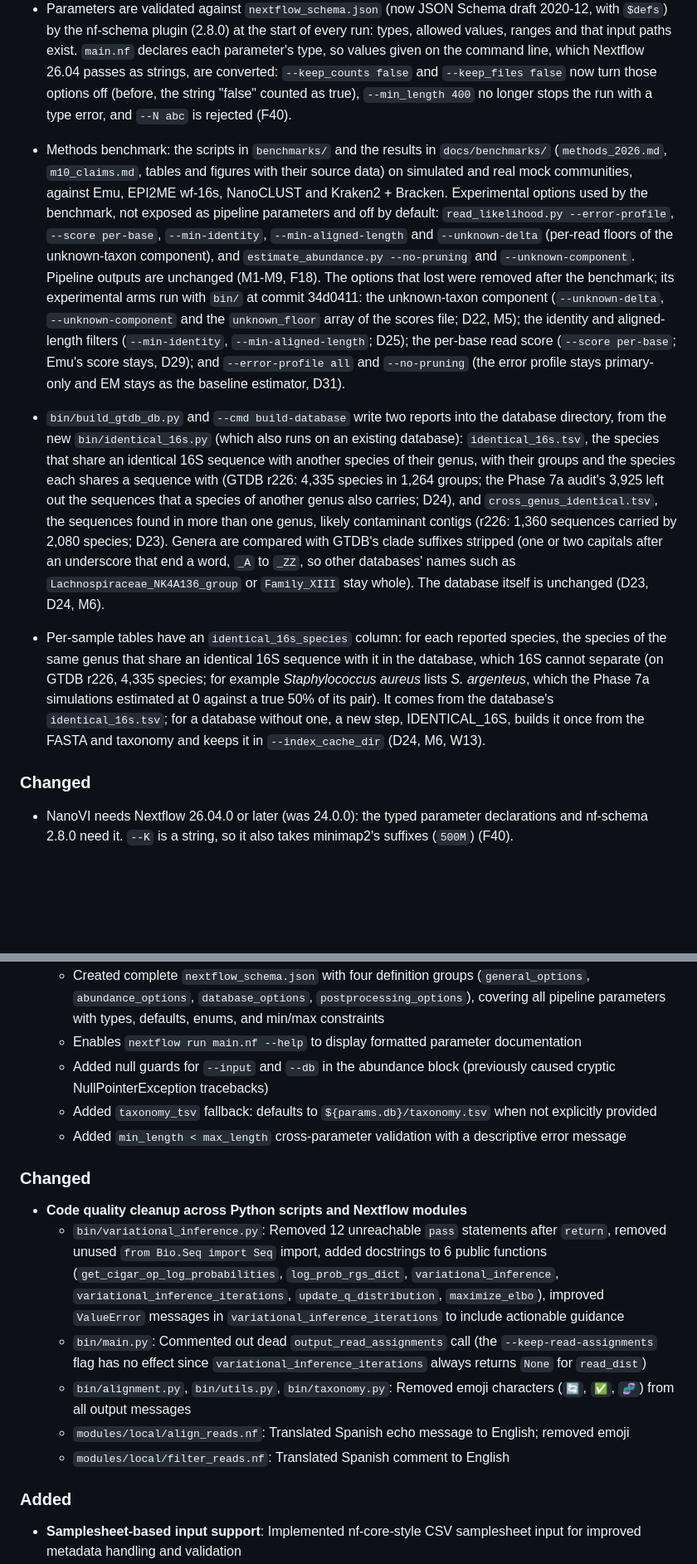
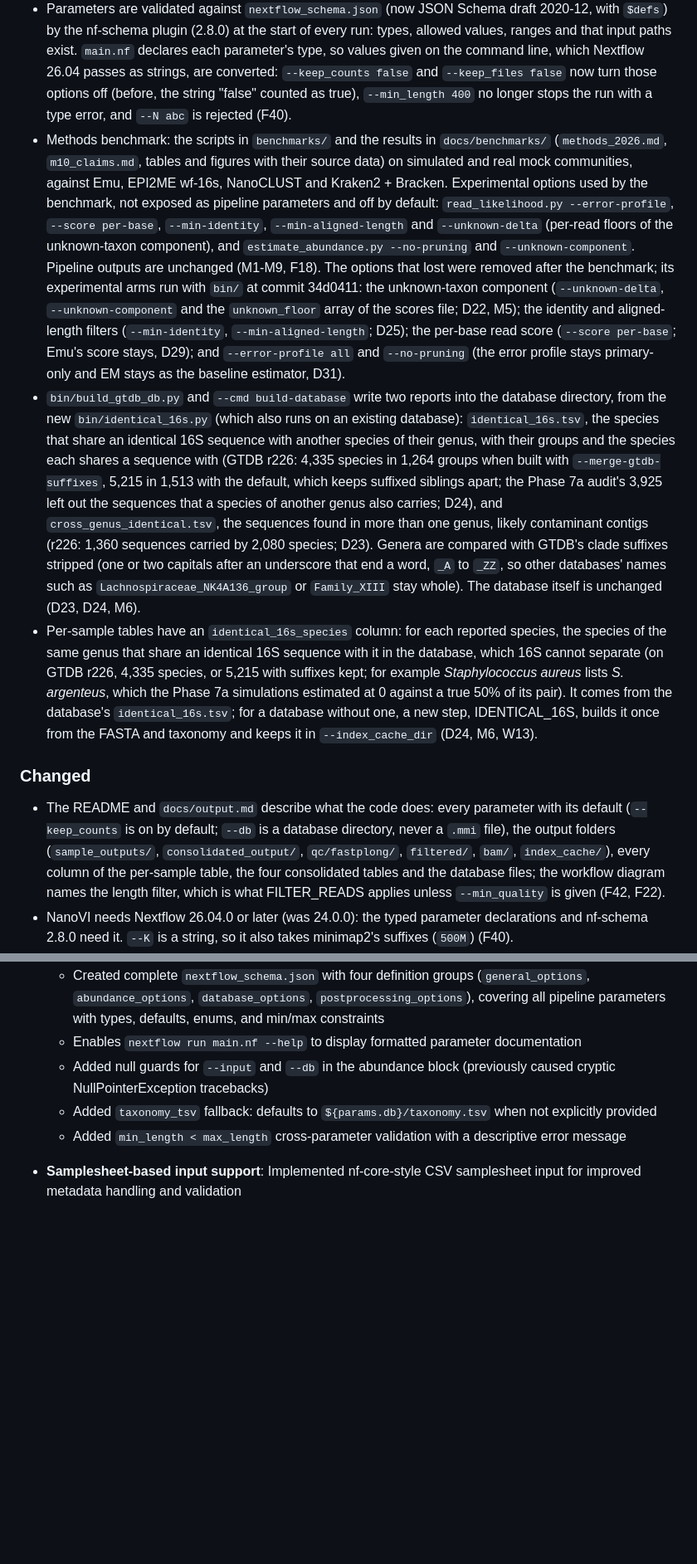
Before and after one commit to microbialds/NanoVI, a Markdown page: CHANGELOG.md, 2 parts joined by grey strips. Shown at 83% size. GitHub-like rendering; blank space fills up the shorter version.

```diff
--- a/CHANGELOG.md
+++ b/CHANGELOG.md
@@ -14,13 +16,13 @@ All notable changes to the NanoVI pipeline will be documented in this file.
 - The minimap2 index is built once and kept in `--index_cache_dir` (default `<output_dir>/index_cache`) under a name that records the database (the first 12 digits of the FASTA's MD5), `--type`, `--kmer_size` and the minimap2 version; a later run with the same settings reuses it instead of rebuilding it. `--db_index` takes a prebuilt `.mmi` and skips the indexing step. `bin/build_gtdb_db.py` no longer suggests indexing with `minimap2 -k 27`. INDEX_DB builds with the CPUs it asks for (`-t`; the index is the same) and stops if the minimap2 it runs is not the version in its cache name. The README no longer tells users to pass a `.mmi` file as `--db`, which the pipeline rejects (F26).
 - `--min_quality` (off by default) turns on fastplong's quality filter on mean read quality; without it reads are filtered by length only, as before (F20, D5).
 - Parameters are validated against `nextflow_schema.json` (now JSON Schema draft 2020-12, with `$defs`) by the nf-schema plugin (2.8.0) at the start of every run: types, allowed values, ranges and that input paths exist. `main.nf` declares each parameter's type, so values given on the command line, which Nextflow 26.04 passes as strings, are converted: `--keep_counts false` and `--keep_files false` now turn those options off (before, the string "false" counted as true), `--min_length 400` no longer stops the run with a type error, and `--N abc` is rejected (F40).
-
 - Methods benchmark: the scripts in `benchmarks/` and the results in `docs/benchmarks/` (`methods_2026.md`, `m10_claims.md`, tables and figures with their source data) on simulated and real mock communities, against Emu, EPI2ME wf-16s, NanoCLUST and Kraken2 + Bracken. Experimental options used by the benchmark, not exposed as pipeline parameters and off by default: `read_likelihood.py --error-profile`, `--score per-base`, `--min-identity`, `--min-aligned-length` and `--unknown-delta` (per-read floors of the unknown-taxon component), and `estimate_abundance.py --no-pruning` and `--unknown-component`. Pipeline outputs are unchanged (M1-M9, F18). The options that lost were removed after the benchmark; its experimental arms run with `bin/` at commit 34d0411: the unknown-taxon component (`--unknown-delta`, `--unknown-component` and the `unknown_floor` array of the scores file; D22, M5); the identity and aligned-length filters (`--min-identity`, `--min-aligned-length`; D25); the per-base read score (`--score per-base`; Emu's score stays, D29); and `--error-profile all` and `--no-pruning` (the error profile stays primary-only and EM stays as the baseline estimator, D31).
-- `bin/build_gtdb_db.py` and `--cmd build-database` write two reports into the database directory, from the new `bin/identical_16s.py` (which also runs on an existing database): `identical_16s.tsv`, the species that share an identical 16S sequence with another species of their genus, with their groups and the species each shares a sequence with (GTDB r226: 4,335 species in 1,264 groups; the Phase 7a audit's 3,925 left out the sequences that a species of another genus also carries; D24), and `cross_genus_identical.tsv`, the sequences found in more than one genus, likely contaminant contigs (r226: 1,360 sequences carried by 2,080 species; D23). Genera are compared with GTDB's clade suffixes stripped (one or two capitals after an underscore that end a word, `_A` to `_ZZ`, so other databases' names such as `Lachnospiraceae_NK4A136_group` or `Family_XIII` stay whole). The database itself is unchanged (D23, D24, M6).
-- Per-sample tables have an `identical_16s_species` column: for each reported species, the species of the same genus that share an identical 16S sequence with it in the database, which 16S cannot separate (on GTDB r226, 4,335 species; for example *Staphylococcus aureus* lists *S. argenteus*, which the Phase 7a simulations estimated at 0 against a true 50% of its pair). It comes from the database's `identical_16s.tsv`; for a database without one, a new step, IDENTICAL_16S, builds it once from the FASTA and taxonomy and keeps it in `--index_cache_dir` (D24, M6, W13).
+- `bin/build_gtdb_db.py` and `--cmd build-database` write two reports into the database directory, from the new `bin/identical_16s.py` (which also runs on an existing database): `identical_16s.tsv`, the species that share an identical 16S sequence with another species of their genus, with their groups and the species each shares a sequence with (GTDB r226: 4,335 species in 1,264 groups when built with `--merge-gtdb-suffixes`, 5,215 in 1,513 with the default, which keeps suffixed siblings apart; the Phase 7a audit's 3,925 left out the sequences that a species of another genus also carries; D24), and `cross_genus_identical.tsv`, the sequences found in more than one genus, likely contaminant contigs (r226: 1,360 sequences carried by 2,080 species; D23). Genera are compared with GTDB's clade suffixes stripped (one or two capitals after an underscore that end a word, `_A` to `_ZZ`, so other databases' names such as `Lachnospiraceae_NK4A136_group` or `Family_XIII` stay whole). The database itself is unchanged (D23, D24, M6).
+- Per-sample tables have an `identical_16s_species` column: for each reported species, the species of the same genus that share an identical 16S sequence with it in the database, which 16S cannot separate (on GTDB r226, 4,335 species, or 5,215 with suffixes kept; for example *Staphylococcus aureus* lists *S. argenteus*, which the Phase 7a simulations estimated at 0 against a true 50% of its pair). It comes from the database's `identical_16s.tsv`; for a database without one, a new step, IDENTICAL_16S, builds it once from the FASTA and taxonomy and keeps it in `--index_cache_dir` (D24, M6, W13).
 
 ### Changed
 
+- The README and `docs/output.md` describe what the code does: every parameter with its default (`--keep_counts` is on by default; `--db` is a database directory, never a `.mmi` file), the output folders (`sample_outputs/`, `consolidated_output/`, `qc/fastplong/`, `filtered/`, `bam/`, `index_cache/`), every column of the per-sample table, the four consolidated tables and the database files; the workflow diagram names the length filter, which is what FILTER_READS applies unless `--min_quality` is given (F42, F22).
 - NanoVI needs Nextflow 26.04.0 or later (was 24.0.0): the typed parameter declarations and nf-schema 2.8.0 need it. `--K` is a string, so it also takes minimap2's suffixes (`500M`) (F40).
 - The samplesheet is read with nf-schema's `samplesheetToList` against `assets/schema_input.json`, replacing `lib/SamplesheetParser.groovy`. The same rules apply (unique sample IDs of letters, digits, `_` and `-`; an existing `.fastq`, `.fq`, `.fastq.gz` or `.fq.gz` file), but FASTQ paths may now be relative to the launch directory or remote (`s3://`, `gs://`, `az://`, `https://`), and quoted fields are read correctly. Errors list every bad row. Lines starting with `#` are no longer skipped: each is read as a sample and fails validation (F15).
 - Image tags of the form `X.Y.Z` are published only from `vX.Y.Z` git tags and never overwritten: the image job fails if the tag does not match the top release in `CHANGELOG.md` or if the version already exists on GHCR, and `:latest` moves only with a release. Pushes to `main` publish `:main` and `:sha-<commit>` instead of re-pushing the CHANGELOG version and `:latest` on every merge. A `CHANGELOG.md` without a release heading fails the job instead of falling back to 1.0.0. The image is published only after the version check and every test job (unit, stub, e2e with Docker and with conda) pass. The README has a Releasing section (F34).
@@ -123,17 +99,6 @@ All notable changes to the NanoVI pipeline will be documented in this file.
   - Added null guards for `--input` and `--db` in the abundance block (previously caused cryptic NullPointerException tracebacks)
   - Added `taxonomy_tsv` fallback: defaults to `${params.db}/taxonomy.tsv` when not explicitly provided
   - Added `min_length < max_length` cross-parameter validation with a descriptive error message
-
-### Changed
-
-- **Code quality cleanup across Python scripts and Nextflow modules**
-  - `bin/variational_inference.py`: Removed 12 unreachable `pass` statements after `return`, removed unused `from Bio.Seq import Seq` import, added docstrings to 6 public functions (`get_cigar_op_log_probabilities`, `log_prob_rgs_dict`, `variational_inference`, `variational_inference_iterations`, `update_q_distribution`, `maximize_elbo`), improved `ValueError` messages in `variational_inference_iterations` to include actionable guidance
-  - `bin/main.py`: Commented out dead `output_read_assignments` call (the `--keep-read-assignments` flag has no effect since `variational_inference_iterations` always returns `None` for `read_dist`)
-  - `bin/alignment.py`, `bin/utils.py`, `bin/taxonomy.py`: Removed emoji characters (`🔄`, `✅`, `🧬`) from all output messages
-  - `modules/local/align_reads.nf`: Translated Spanish echo message to English; removed emoji
-  - `modules/local/filter_reads.nf`: Translated Spanish comment to English
-
-### Added
 
 - **Samplesheet-based input support**: Implemented nf-core-style CSV samplesheet input for improved metadata handling and validation
   - Created `lib/SamplesheetParser.groovy` for robust CSV parsing with comprehensive validation
```
Also changed, not shown: other parts of CHANGELOG.md (+29 -32 lines).
